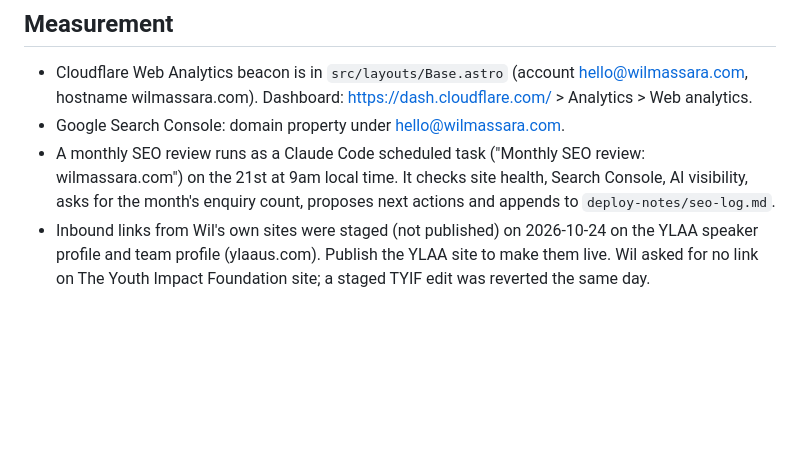
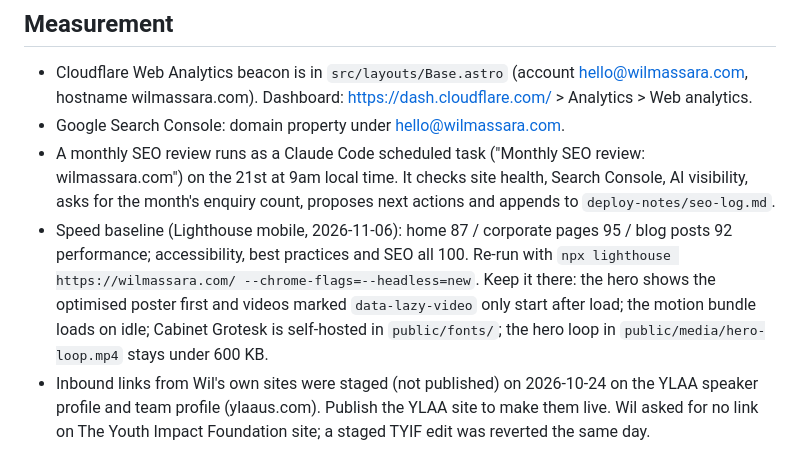
Before and after one commit to wilmassara-alt/wilmassara-alt.github.io, a Markdown page: README.md, the part around the change. Drawn GitHub-style; blank space fills up the shorter version.

Commit message:
README: speed baseline after the performance pass
Co-Authored-By: Claude Fable 5.1 <noreply@anthropic.com>

```diff
--- a/README.md
+++ b/README.md
@@ -38,6 +38,7 @@ gh api -X PUT repos/wilmassara-alt/wilmassara-alt.github.io/pages -F https_enfor
 - Cloudflare Web Analytics beacon is in `src/layouts/Base.astro` (account hello@wilmassara.com, hostname wilmassara.com). Dashboard: https://dash.cloudflare.com/ > Analytics > Web analytics.
 - Google Search Console: domain property under hello@wilmassara.com.
 - A monthly SEO review runs as a Claude Code scheduled task ("Monthly SEO review: wilmassara.com") on the 21st at 9am local time. It checks site health, Search Console, AI visibility, asks for the month's enquiry count, proposes next actions and appends to `deploy-notes/seo-log.md`.
+- Speed baseline (Lighthouse mobile, 2026-11-06): home 87 / corporate pages 95 / blog posts 92 performance; accessibility, best practices and SEO all 100. Re-run with `npx lighthouse https://wilmassara.com/ --chrome-flags=--headless=new`. Keep it there: the hero shows the optimised poster first and videos marked `data-lazy-video` only start after load; the motion bundle loads on idle; Cabinet Grotesk is self-hosted in `public/fonts/`; the hero loop in `public/media/hero-loop.mp4` stays under 600 KB.
 - Inbound links from Wil's own sites were staged (not published) on 2026-10-24 on the YLAA speaker profile and team profile (ylaaus.com). Publish the YLAA site to make them live. Wil asked for no link on The Youth Impact Foundation site; a staged TYIF edit was reverted the same day.
 
 ## Content rules
```
